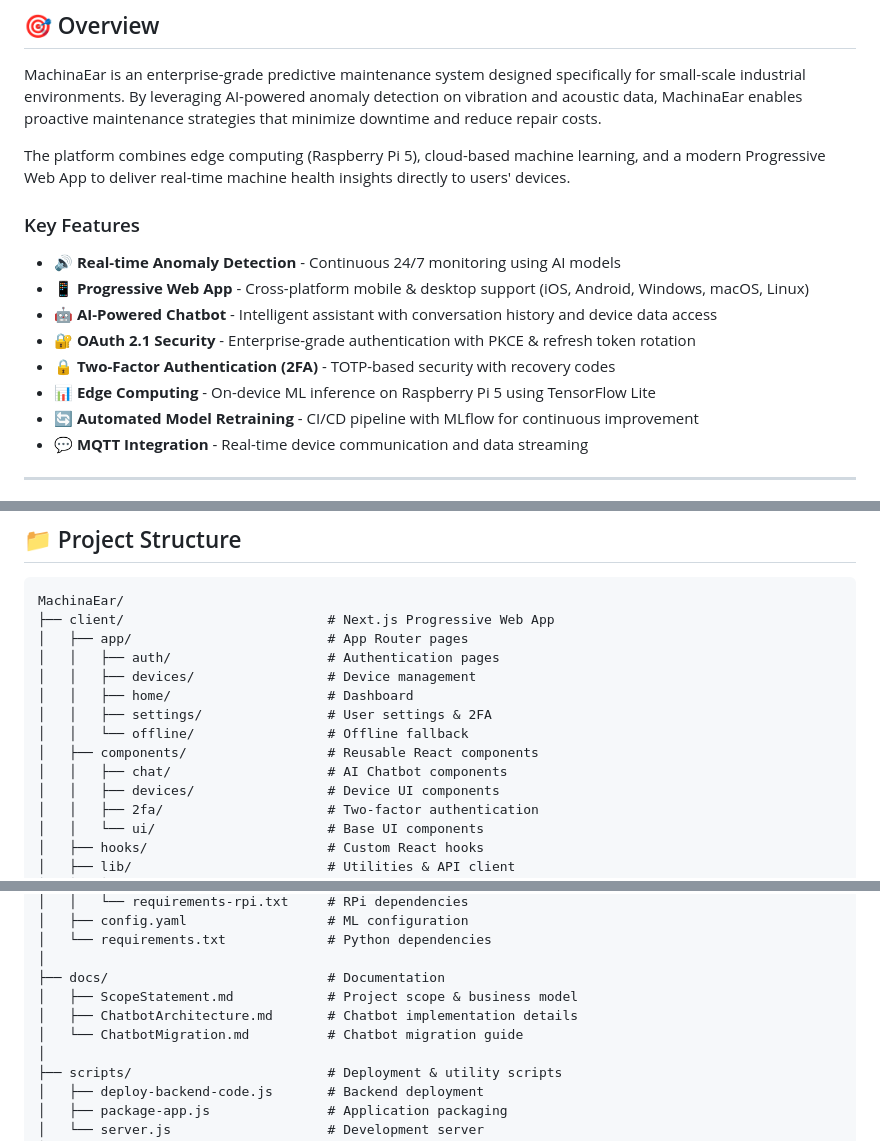
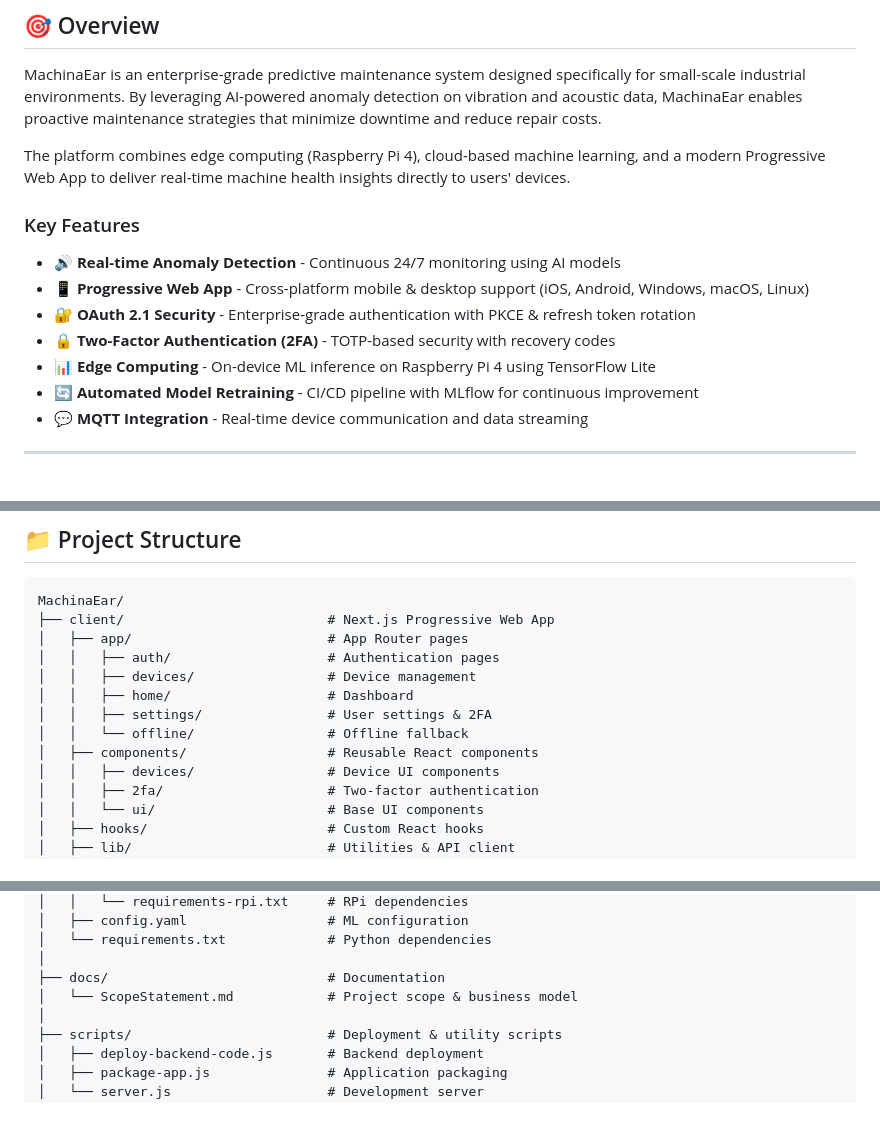
Before and after one commit to zioder/MachinaEar, a Markdown page: README.md, 3 parts joined by grey strips. GitHub-like rendering; blank space fills up the shorter version.

```diff
--- a/README.md
+++ b/README.md
@@ -18,16 +18,15 @@
 
 MachinaEar is an enterprise-grade predictive maintenance system designed specifically for small-scale industrial environments. By leveraging AI-powered anomaly detection on vibration and acoustic data, MachinaEar enables proactive maintenance strategies that minimize downtime and reduce repair costs.
 
-The platform combines edge computing (Raspberry Pi 5), cloud-based machine learning, and a modern Progressive Web App to deliver real-time machine health insights directly to users' devices.
+The platform combines edge computing (Raspberry Pi 4), cloud-based machine learning, and a modern Progressive Web App to deliver real-time machine health insights directly to users' devices.
 
 ### Key Features
 
 - 🔊 **Real-time Anomaly Detection** - Continuous 24/7 monitoring using AI models
 - 📱 **Progressive Web App** - Cross-platform mobile & desktop support (iOS, Android, Windows, macOS, Linux)
-- 🤖 **AI-Powered Chatbot** - Intelligent assistant with conversation history and device data access
 - 🔐 **OAuth 2.1 Security** - Enterprise-grade authentication with PKCE & refresh token rotation
 - 🔒 **Two-Factor Authentication (2FA)** - TOTP-based security with recovery codes
-- 📊 **Edge Computing** - On-device ML inference on Raspberry Pi 5 using TensorFlow Lite
+- 📊 **Edge Computing** - On-device ML inference on Raspberry Pi 4 using TensorFlow Lite
 - 🔄 **Automated Model Retraining** - CI/CD pipeline with MLflow for continuous improvement
 - 💬 **MQTT Integration** - Real-time device communication and data streaming
 
@@ -126,7 +129,6 @@ MachinaEar/
 │   │   ├── settings/                # User settings & 2FA
 │   │   └── offline/                 # Offline fallback
 │   ├── components/                  # Reusable React components
-│   │   ├── chat/                    # AI Chatbot components
 │   │   ├── devices/                 # Device UI components
 │   │   ├── 2fa/                     # Two-factor authentication
 │   │   └── ui/                      # Base UI components
@@ -179,9 +181,7 @@ MachinaEar/
 │   └── requirements.txt             # Python dependencies
 │
 ├── docs/                            # Documentation
-│   ├── ScopeStatement.md            # Project scope & business model
-│   ├── ChatbotArchitecture.md       # Chatbot implementation details
-│   └── ChatbotMigration.md          # Chatbot migration guide
+│   └── ScopeStatement.md            # Project scope & business model
 │
 ├── scripts/                         # Deployment & utility scripts
 │   ├── deploy-backend-code.js       # Backend deployment
```
Also changed, not shown: other parts of README.md (+24 -26 lines).
